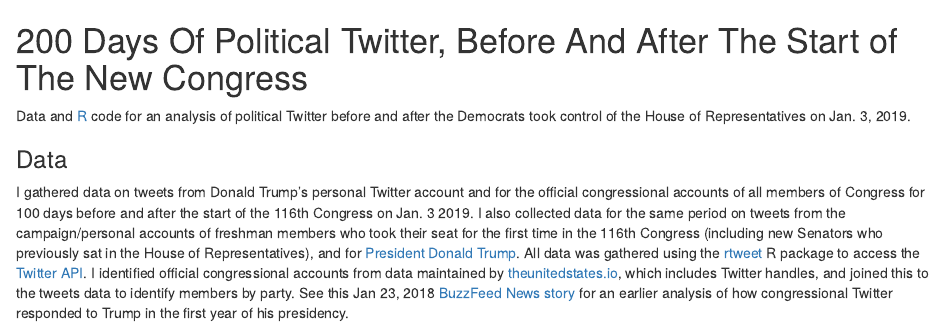
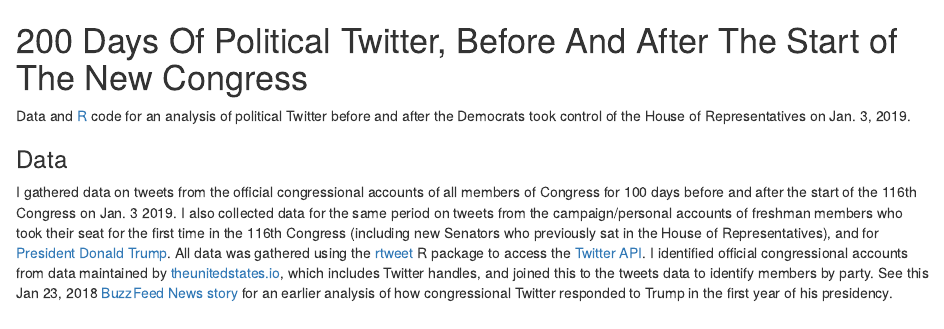
Before and after one commit to paldhous/2019-05-political-twitter, an R Markdown document (index.Rmd): the page in a window 1100 px wide, from its top. Rendered offline with R 4.5, knitr and Pandoc, with nearby package versions; some code elsewhere in the file could not run offline.

Commit message:
removing double-mention of gathering Trump's tweets

````diff
--- a/index.Rmd
+++ b/index.Rmd
@@ -10,7 +10,7 @@ Data and [R](https://www.r-project.org/) code for an analysis of political Twitt
 
 ### Data
 
-I gathered data on tweets from Donald Trump's personal Twitter account and for the official congressional accounts of all members of Congress for 100 days before and after the start of the 116th Congress on Jan. 3 2019. I also collected data for the same period on tweets from the campaign/personal accounts of freshman members who took their seat for the first time in the 116th Congress (including new Senators who previously sat in the House of Representatives), and for [President Donald Trump](https://twitter.com/realDonaldTrump). All data was gathered using the [rtweet](https://rtweet.info/) R package to access the [Twitter API](https://developer.twitter.com/en/docs/api-reference-index). I identified official congressional accounts from data maintained by [theunitedstates.io](https://theunitedstates.io/), which includes Twitter handles, and joined this to the tweets data to identify members by party. See this Jan 23, 2018 [BuzzFeed News story](https://www.buzzfeednews.com/article/peteraldhous/trump-twitter-wars) for an earlier analysis of how congressional Twitter responded to Trump in the first year of his presidency.
+I gathered data on tweets from the official congressional accounts of all members of Congress for 100 days before and after the start of the 116th Congress on Jan. 3 2019. I also collected data for the same period on tweets from the campaign/personal accounts of freshman members who took their seat for the first time in the 116th Congress (including new Senators who previously sat in the House of Representatives), and for [President Donald Trump](https://twitter.com/realDonaldTrump). All data was gathered using the [rtweet](https://rtweet.info/) R package to access the [Twitter API](https://developer.twitter.com/en/docs/api-reference-index). I identified official congressional accounts from data maintained by [theunitedstates.io](https://theunitedstates.io/), which includes Twitter handles, and joined this to the tweets data to identify members by party. See this Jan 23, 2018 [BuzzFeed News story](https://www.buzzfeednews.com/article/peteraldhous/trump-twitter-wars) for an earlier analysis of how congressional Twitter responded to Trump in the first year of his presidency.
 
 ```{r, results="hide", warning=FALSE, message=FALSE}
 # load required packages
````
